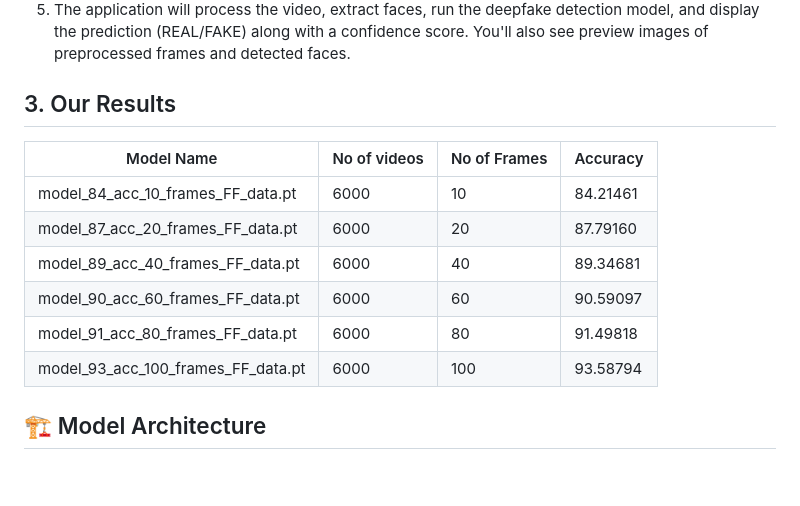
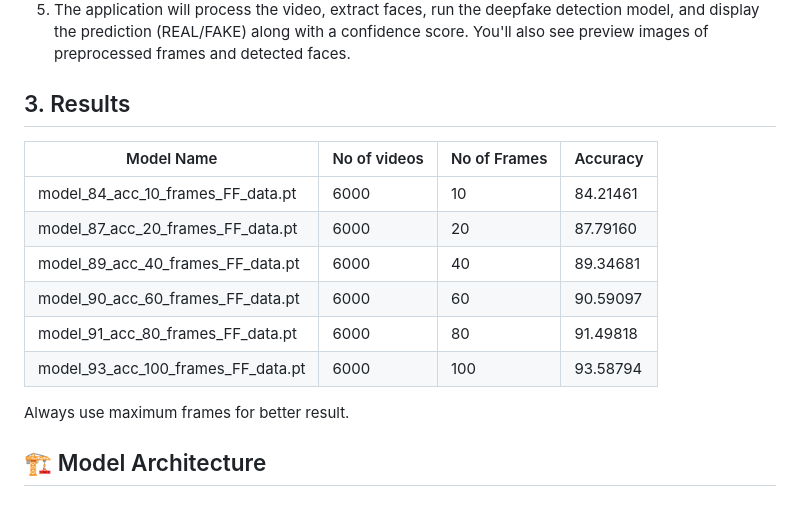
Before and after one commit to JhaGauravKr/Deepfake-Detector, a Markdown page: README.md, the part around the change. Drawn GitHub-style; blank space fills up the shorter version.

Commit message:
Model Info Added

```diff
--- a/README.md
+++ b/README.md
@@ -101,7 +101,7 @@ Follow these steps to get the project up and running on your local machine.
 
 
 
-## 3. Our Results
+## 3. Results
 
 | Model Name | No of videos | No of Frames | Accuracy |
 |------------|--------------|--------------|----------|
@@ -113,7 +113,7 @@ Follow these steps to get the project up and running on your local machine.
 |model_93_acc_100_frames_FF_data.pt| 6000 | 100 | 93.58794|
 
 
-
+Always use maximum frames for better result.
 
 ## 🏗️ Model Architecture
 
```
